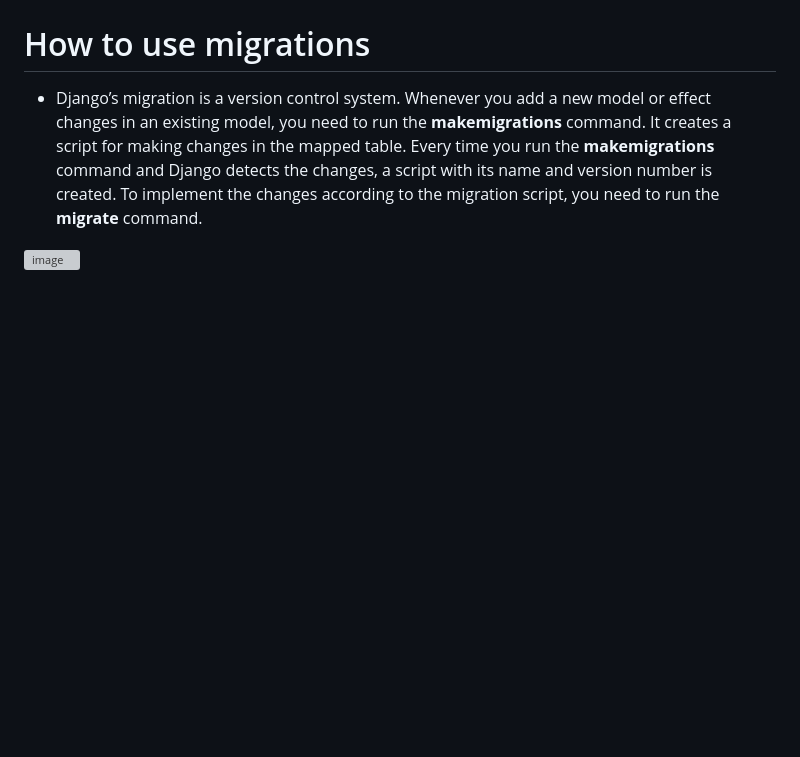
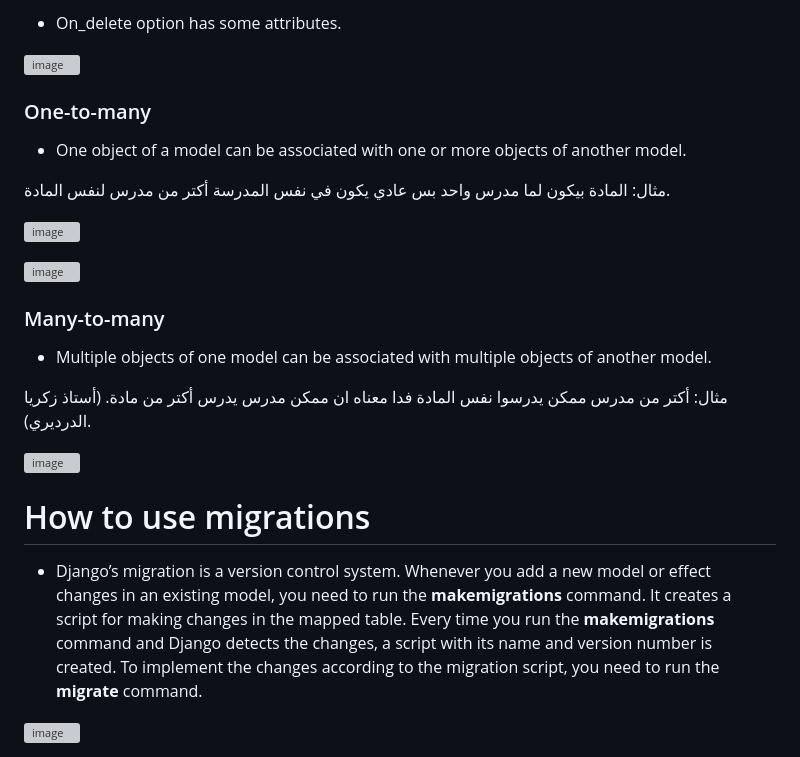
Before and after one commit to Romisaa/DjangoCourse-CU-Aug-2024, a Markdown page: README.md, the part around one of its changes. Rendered like a GitHub page; blank space fills up the shorter version; grey boxes are pictures that could not be loaded.

```diff
--- a/README.md
+++ b/README.md
@@ -371,4 +439,29 @@ You can use regular expression in url.
 
+
+- On_delete option has some attributes.
+
+![image](https://github.com/user-attachments/assets/f22feee5-5bde-4d75-a7ac-ec145e0927b8)
+
+
+### One-to-many
+
+- One object of a model can be associated with one or more objects of another model.
+
+مثال: المادة بيكون لما مدرس واحد بس عادي يكون في نفس المدرسة أكتر من مدرس لنفس المادة.
+
+![image](https://github.com/user-attachments/assets/fe8ed79c-930e-4918-b64f-ff046784d415)
+
+![image](https://github.com/user-attachments/assets/2e63c291-d23f-441e-9da6-43ea3ebaee87)
+
+
+### Many-to-many
+
+- Multiple objects of one model can be associated with multiple objects of another model.
+
+مثال: أكتر من مدرس ممكن يدرسوا نفس المادة فدا معناه ان ممكن مدرس يدرس أكتر من مادة. (أستاذ زكريا الدرديري).
+
+
+![image](https://github.com/user-attachments/assets/7be7e803-560e-4c19-a6cc-f1c59fc967ec)
 
 
 # How to use migrations
```
Also changed, not shown: other parts of README.md (+116 -1 lines).
